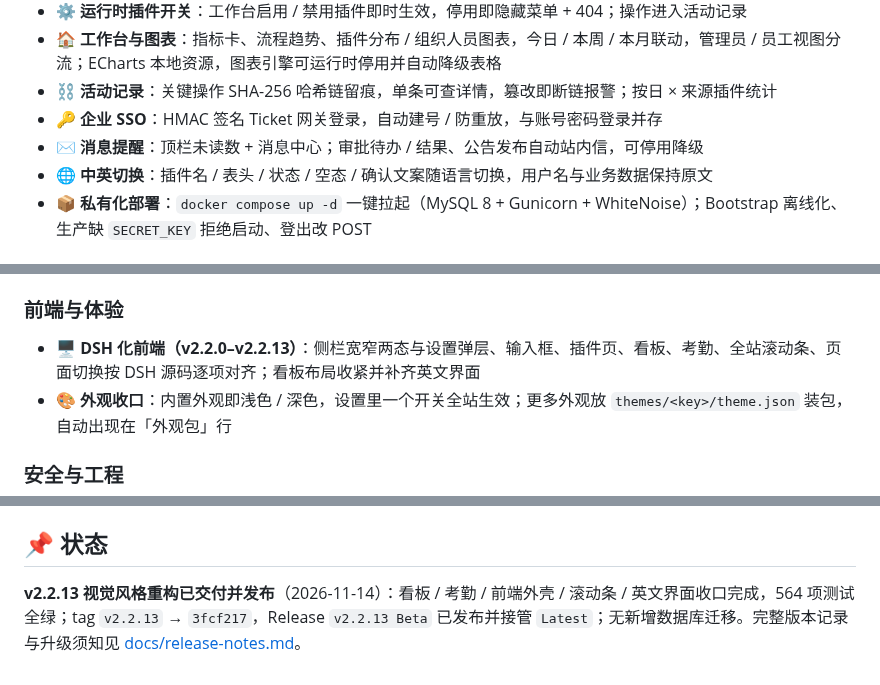
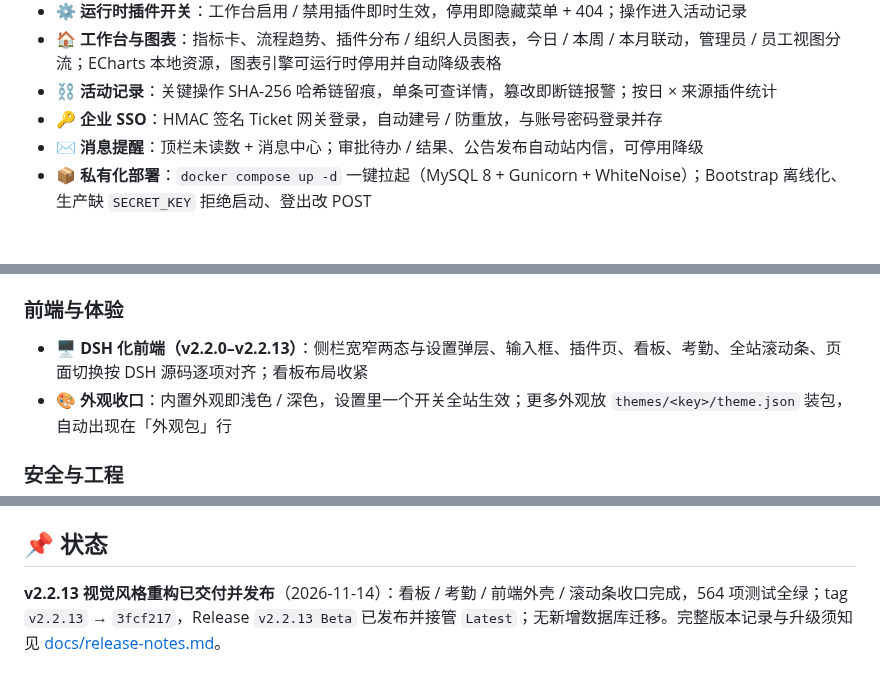
Before and after one commit to yuschu/Constellatio, a Markdown page: README.md, 3 parts joined by grey strips. Drawn GitHub-style.

Commit message:
docs: README 去掉中英切换卖点

```diff
--- a/README.md
+++ b/README.md
@@ -15,7 +15,6 @@
 * ⛓ **活动记录**：关键操作 SHA-256 哈希链留痕，单条可查详情，篡改即断链报警；按日 × 来源插件统计
 * 🔑 **企业 SSO**：HMAC 签名 Ticket 网关登录，自动建号 / 防重放，与账号密码登录并存
 * ✉ **消息提醒**：顶栏未读数 + 消息中心；审批待办 / 结果、公告发布自动站内信，可停用降级
-* 🌐 **中英切换**：插件名 / 表头 / 状态 / 空态 / 确认文案随语言切换，用户名与业务数据保持原文
 * 📦 **私有化部署**：`docker compose up -d` 一键拉起（MySQL 8 + Gunicorn + WhiteNoise）；Bootstrap 离线化、生产缺 `SECRET_KEY` 拒绝启动、登出改 POST
 
 ### 业务能力
@@ -29,7 +28,7 @@
 
 ### 前端与体验
 
-* 🖥 **DSH 化前端（v2.2.0–v2.2.13）**：侧栏宽窄两态与设置弹层、输入框、插件页、看板、考勤、全站滚动条、页面切换按 DSH 源码逐项对齐；看板布局收紧并补齐英文界面
+* 🖥 **DSH 化前端（v2.2.0–v2.2.13）**：侧栏宽窄两态与设置弹层、输入框、插件页、看板、考勤、全站滚动条、页面切换按 DSH 源码逐项对齐；看板布局收紧
 * 🎨 **外观收口**：内置外观即浅色 / 深色，设置里一个开关全站生效；更多外观放 `themes/<key>/theme.json` 装包，自动出现在「外观包」行
 
 ### 安全与工程
@@ -133,4 +132,4 @@ Constellatio/
 
 ## 📌 状态
 
-**v2.2.13 视觉风格重构已交付并发布**（2026-11-14）：看板 / 考勤 / 前端外壳 / 滚动条 / 英文界面收口完成，564 项测试全绿；tag `v2.2.13` → `3fcf217`，Release `v2.2.13 Beta` 已发布并接管 `Latest`；无新增数据库迁移。完整版本记录与升级须知见 [docs/release-notes.md](docs/release-notes.md)。
+**v2.2.13 视觉风格重构已交付并发布**（2026-11-14）：看板 / 考勤 / 前端外壳 / 滚动条收口完成，564 项测试全绿；tag `v2.2.13` → `3fcf217`，Release `v2.2.13 Beta` 已发布并接管 `Latest`；无新增数据库迁移。完整版本记录与升级须知见 [docs/release-notes.md](docs/release-notes.md)。
```
